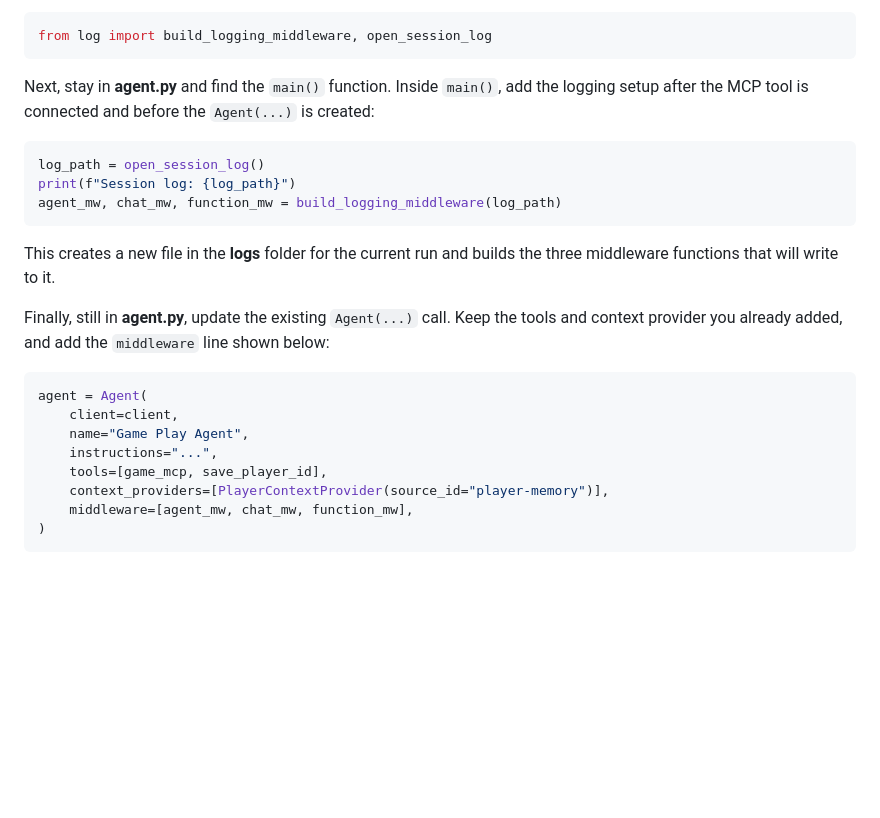
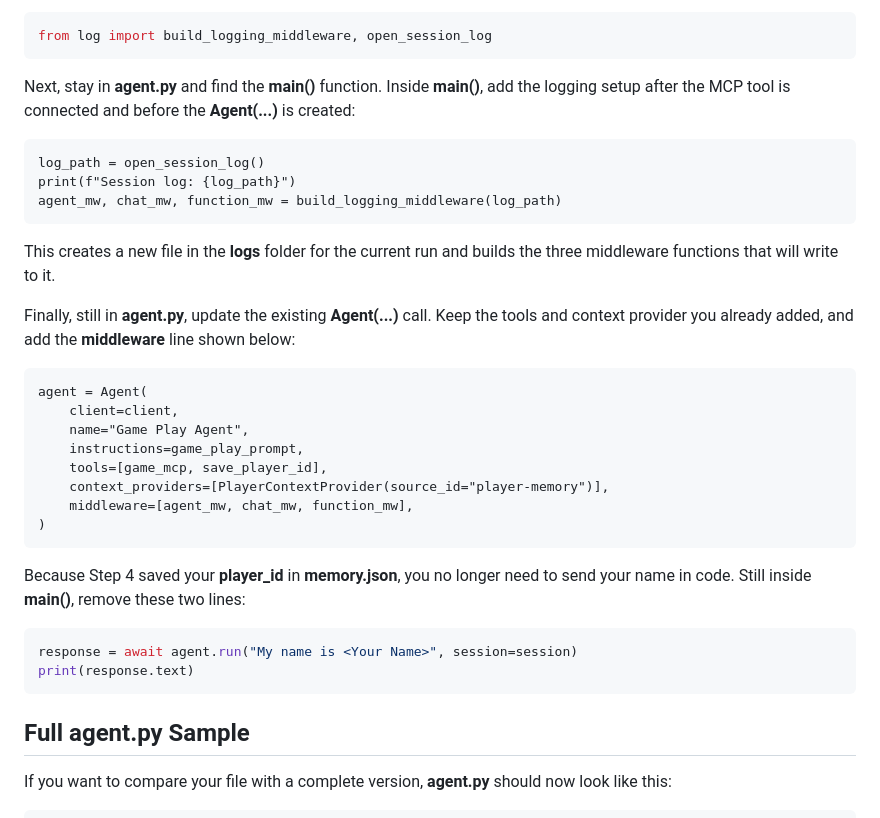
Before and after one commit to GlobalAICommunity/lab530-skillable, a Markdown page: 05_add_session_logging.md, the part around one of its changes. Drawn GitHub-style; blank space fills up the shorter version.

````diff
--- a/05_add_session_logging.md
+++ b/05_add_session_logging.md
@@ -110,11 +110,11 @@ import the two helper functions from **log.py**:
 from log import build_logging_middleware, open_session_log
 ```
 
-Next, stay in **agent.py** and find the `main()` function. Inside `main()`, add
-the logging setup after the MCP tool is connected and before the `Agent(...)` is
+Next, stay in **agent.py** and find the **main()** function. Inside **main()**, add
+the logging setup after the MCP tool is connected and before the **Agent(...)** is
 created:
 
-```python
+```python-notype
 log_path = open_session_log()
 print(f"Session log: {log_path}")
 agent_mw, chat_mw, function_mw = build_logging_middleware(log_path)
@@ -123,16 +123,31 @@ agent_mw, chat_mw, function_mw = build_logging_middleware(log_path)
 This creates a new file in the **logs** folder for the current run and builds the
 three middleware functions that will write to it.
 
-Finally, still in **agent.py**, update the existing `Agent(...)` call. Keep the
-tools and context provider you already added, and add the `middleware` line shown
+Finally, still in **agent.py**, update the existing **Agent(...)** call. Keep the
+tools and context provider you already added, and add the **middleware** line shown
 below:
 
-```python
+```python-notype
 agent = Agent(
 	client=client,
 	name="Game Play Agent",
-	instructions="...",
+	instructions=game_play_prompt,
 	tools=[game_mcp, save_player_id],
 	context_providers=[PlayerContextProvider(source_id="player-memory")],
 	middleware=[agent_mw, chat_mw, function_mw],
 )
+```
+
+Because Step 4 saved your **player_id** in **memory.json**, you no longer need
+to send your name in code. Still inside **main()**, remove these two lines:
+
+```python
+response = await agent.run("My name is <Your Name>", session=session)
+print(response.text)
+```
+
+## Full agent.py Sample
+
+If you want to compare your file with a complete version, **agent.py** should now
+look like this:
+
````
Also changed, not shown: other parts of 05_add_session_logging.md (+83 -6 lines).
